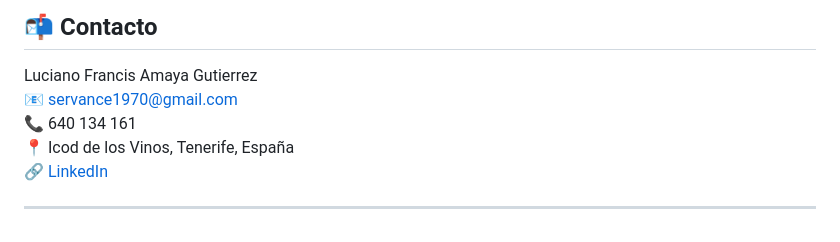
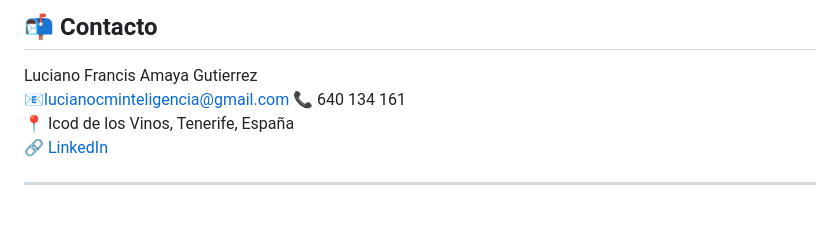
Before and after one commit to lucianoseguridadconia-ui/copywriter-canarias, a Markdown page: README.md, the part around the change. Rendered like a GitHub page.

Commit message:
Update contact email in README

```diff
--- a/README.md
+++ b/README.md
@@ -77,7 +77,7 @@ Este sitio está desplegado en [Vercel](https://vercel.com) y se actualiza autom
 ## 📬 Contacto
 
 Luciano Francis Amaya Gutierrez
-📧 servance1970@gmail.com
+📧lucianocminteligencia@gmail.com
 📞 640 134 161
 📍 Icod de los Vinos, Tenerife, España
 🔗 [LinkedIn](https://www.linkedin.com/in/luciano-fco-amaya-gut-1538392b4)
```
